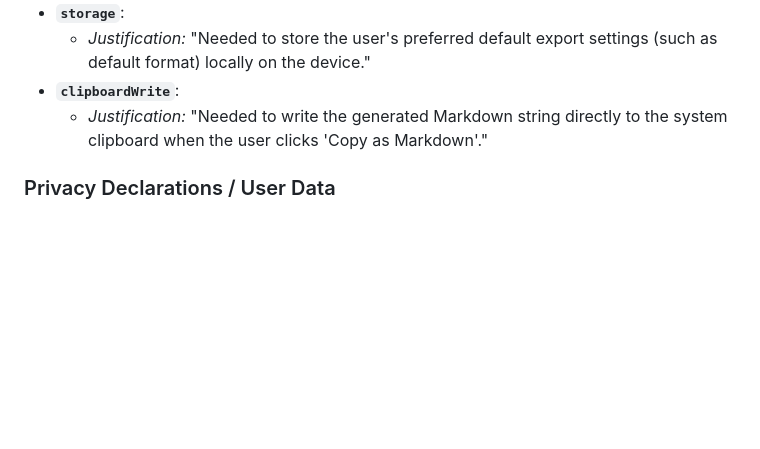
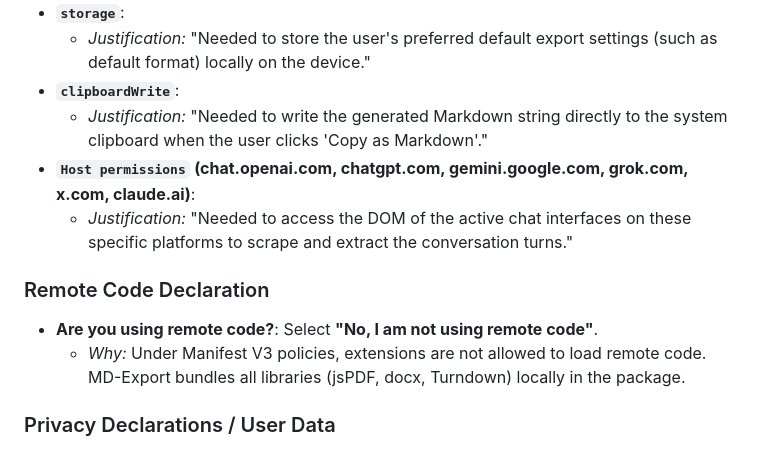
Before and after one commit to YadneshTeli/MD-Export, a Markdown page: chrome_web_store_listing.md, the part around the change. GitHub-like rendering; blank space fills up the shorter version.

Commit message:
chore: add host permission and remote code declaration guides to listing md

```diff
--- a/chrome_web_store_listing.md
+++ b/chrome_web_store_listing.md
@@ -62,6 +62,12 @@ Provide these exact descriptions in the console's permission justification texta
     *   *Justification:* "Needed to store the user's preferred default export settings (such as default format) locally on the device."
 *   **`clipboardWrite`**:
     *   *Justification:* "Needed to write the generated Markdown string directly to the system clipboard when the user clicks 'Copy as Markdown'."
+*   **`Host permissions` (chat.openai.com, chatgpt.com, gemini.google.com, grok.com, x.com, claude.ai)**:
+    *   *Justification:* "Needed to access the DOM of the active chat interfaces on these specific platforms to scrape and extract the conversation turns."
+
+### Remote Code Declaration
+*   **Are you using remote code?**: Select **"No, I am not using remote code"**.
+    *   *Why:* Under Manifest V3 policies, extensions are not allowed to load remote code. MD-Export bundles all libraries (jsPDF, docx, Turndown) locally in the package.
 
 ### Privacy Declarations / User Data
 *   **Data Usage**: Select **"No"** to "Does this extension collect or transmit user data?"
```
